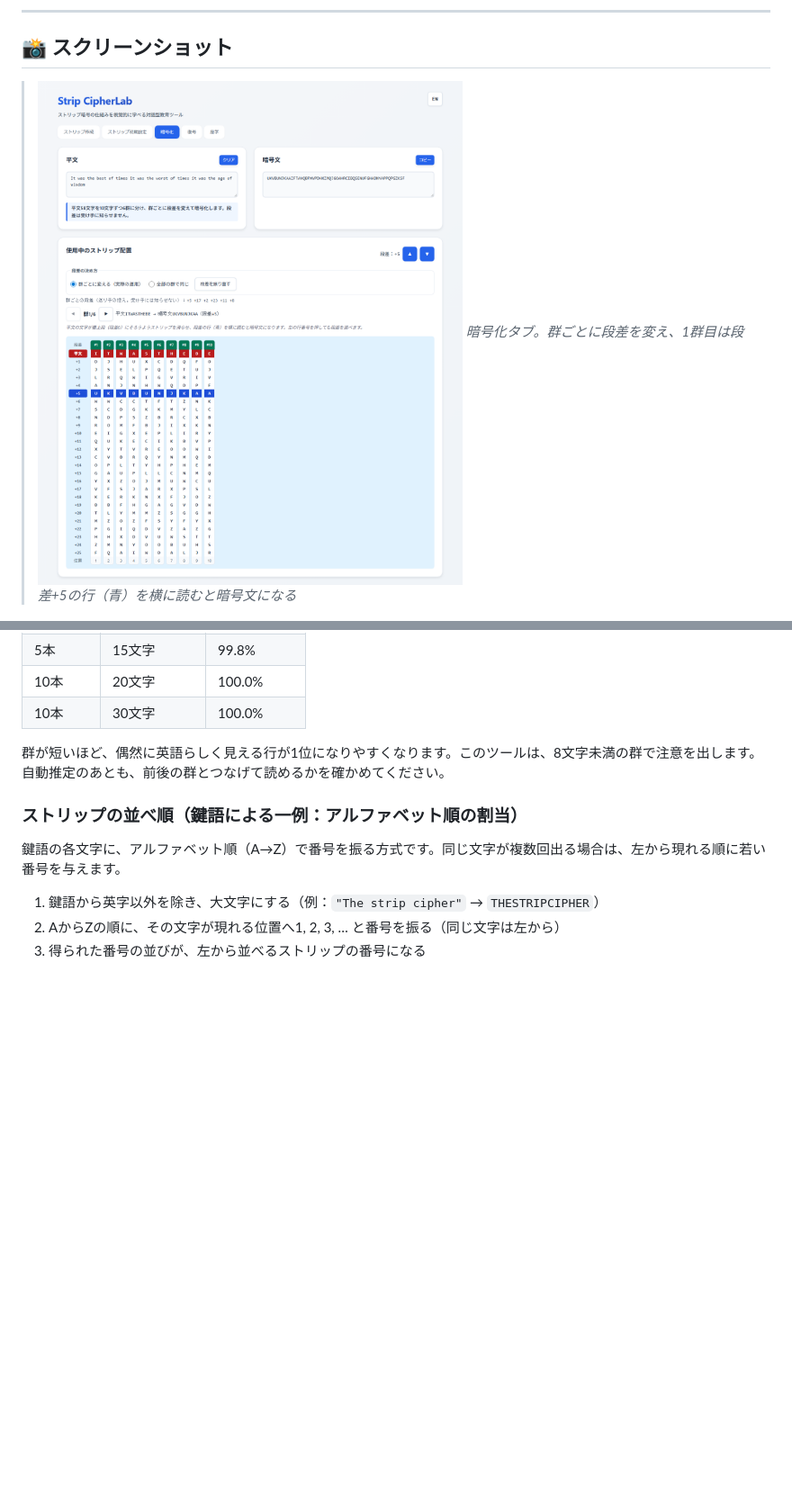
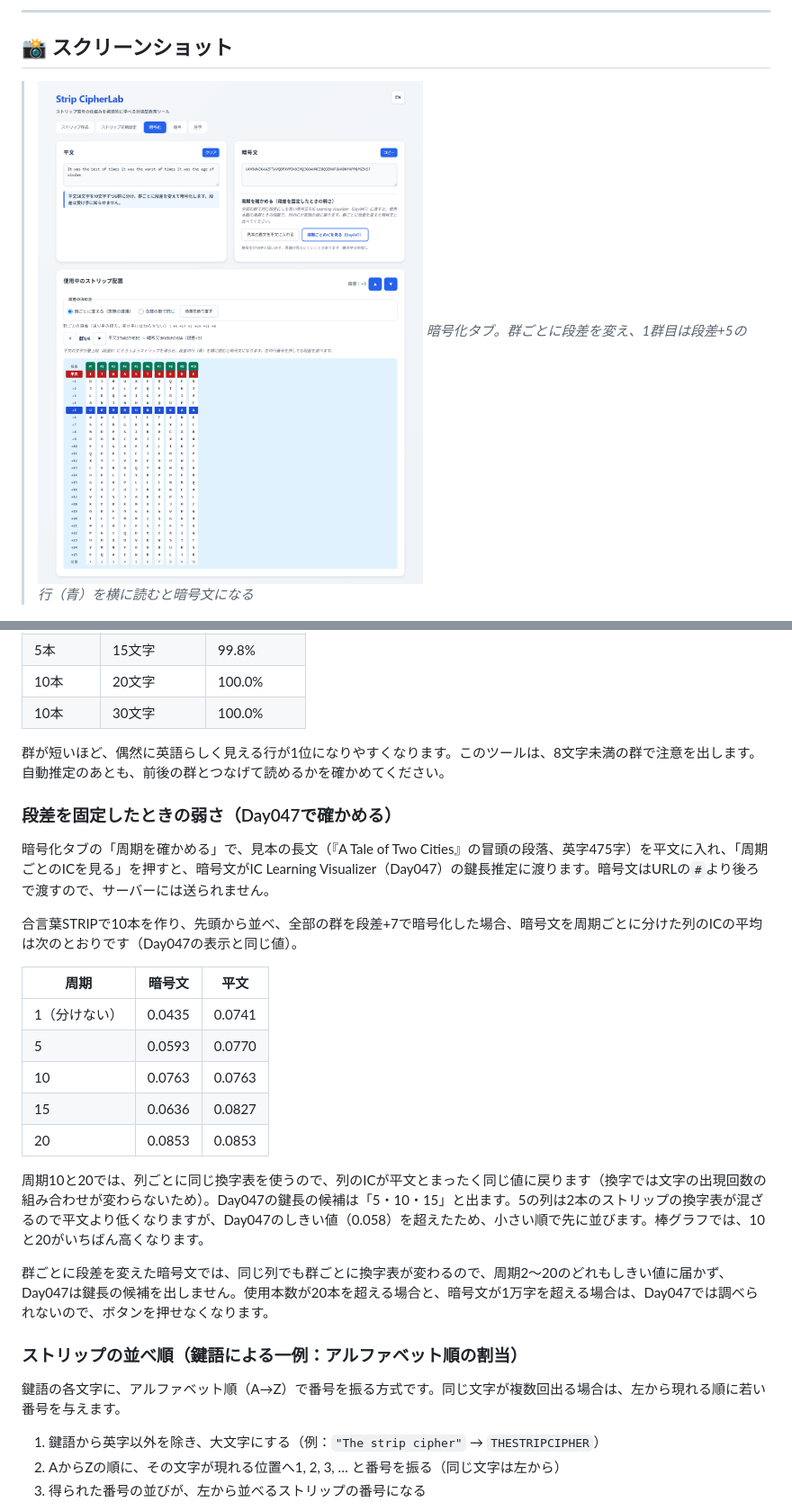
Before and after one commit to ipusiron/strip-cipherlab, a Markdown page: README.md, 2 parts joined by grey strips. Shown at 90% size. Rendered like a GitHub page; pictures changed too: assets/screenshot.png; blank space fills up the shorter version.

```diff
--- a/README.md
+++ b/README.md
@@ -178,6 +179,24 @@ hub: true
 
 群が短いほど、偶然に英語らしく見える行が1位になりやすくなります。このツールは、8文字未満の群で注意を出します。自動推定のあとも、前後の群とつなげて読めるかを確かめてください。
 
+### 段差を固定したときの弱さ（Day047で確かめる）
+
+暗号化タブの「周期を確かめる」で、見本の長文（『A Tale of Two Cities』の冒頭の段落、英字475字）を平文に入れ、「周期ごとのICを見る」を押すと、暗号文がIC Learning Visualizer（Day047）の鍵長推定に渡ります。暗号文はURLの`#`より後ろで渡すので、サーバーには送られません。
+
+合言葉STRIPで10本を作り、先頭から並べ、全部の群を段差+7で暗号化した場合、暗号文を周期ごとに分けた列のICの平均は次のとおりです（Day047の表示と同じ値）。
+
+| 周期 | 暗号文 | 平文 |
+|---|---|---|
+| 1（分けない） | 0.0435 | 0.0741 |
+| 5 | 0.0593 | 0.0770 |
+| 10 | 0.0763 | 0.0763 |
+| 15 | 0.0636 | 0.0827 |
+| 20 | 0.0853 | 0.0853 |
+
+周期10と20では、列ごとに同じ換字表を使うので、列のICが平文とまったく同じ値に戻ります（換字では文字の出現回数の組み合わせが変わらないため）。Day047の鍵長の候補は「5・10・15」と出ます。5の列は2本のストリップの換字表が混ざるので平文より低くなりますが、Day047のしきい値（0.058）を超えたため、小さい順で先に並びます。棒グラフでは、10と20がいちばん高くなります。
+
+群ごとに段差を変えた暗号文では、同じ列でも群ごとに換字表が変わるので、周期2〜20のどれもしきい値に届かず、Day047は鍵長の候補を出しません。使用本数が20本を超える場合と、暗号文が1万字を超える場合は、Day047では調べられないので、ボタンを押せなくなります。
+
 ### ストリップの並べ順（鍵語による一例：アルファベット順の割当）
 
 鍵語の各文字に、アルファベット順（A→Z）で番号を振る方式です。同じ文字が複数回出る場合は、左から現れる順に若い番号を与えます。
```
Also changed, not shown: other parts of README.md (+2 -1 lines), README.en.md (+20 -1 lines), assets/en/screenshot.png, 1 other file.
